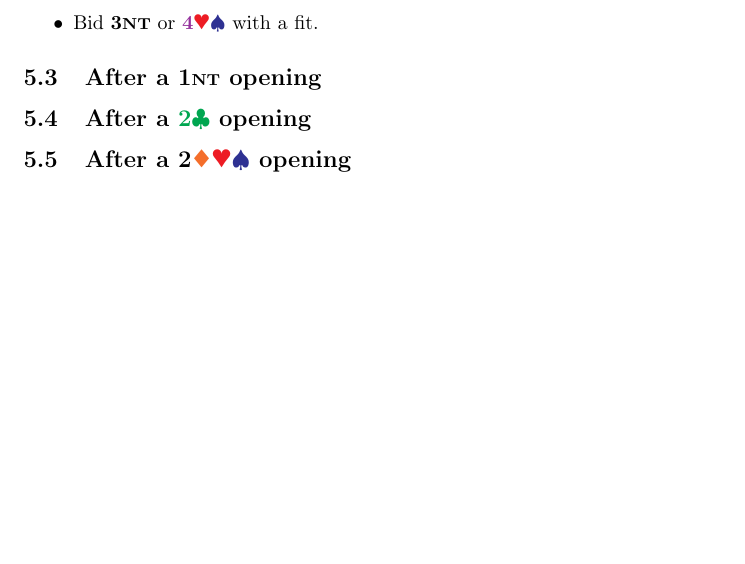
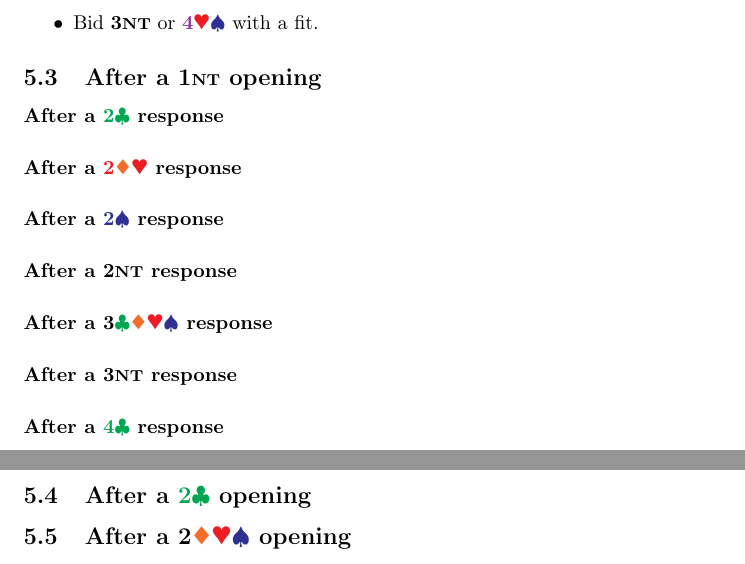
Before and after one commit to sams25/bridge, a LaTeX document (notes.tex): part of page 7 of 7 before the commit and two parts of pages 7 and 8 of 8 after it, the two joined at a grey line, cut so that both start at the same text, the shorter picture padded with empty space. Compiled offline with pdfLaTeX.

Commit message:
Preparing responses to 1NT

```diff
--- a/notes.tex
+++ b/notes.tex
@@ -31,6 +31,7 @@
   \newcommand{\minors}[1]{\textcolor{Brown}{\textbf{#1}}\Cs\Ds}
   \newcommand{\majors}[1]{\textcolor{Purple}{\textbf{#1}}\Hs\Ss}
   \newcommand{\notclubs}[1]{\textbf{#1}\Ds\Hs\Ss}
+  \newcommand{\reds}[1]{\textcolor{Red}{\textbf{#1}}\Ds\Hs}
 
 % Annotations
 \newcommand{\note}[1]{\textcolor{gray}{#1}}
@@ -361,6 +362,20 @@ When the responder bids clubs, the opener can always correct to diamonds if nece
 
 \subsection{After a \NT{1} opening}
 
+\paragraph{After a \C{2} response}
+
+\paragraph{After a \reds{2}  response}
+
+\paragraph{After a \S{2} response}
+
+\paragraph{After a \NT{2} response}
+
+\paragraph{After a \suits{3} response}
+
+\paragraph{After a \NT{3} response}
+
+\paragraph{After a \C{4} response}
+
 \subsection{After a \C{2} opening}
 
 \subsection{After a \notclubs{2} opening}
```
Also changed, not shown: notes.pdf.
